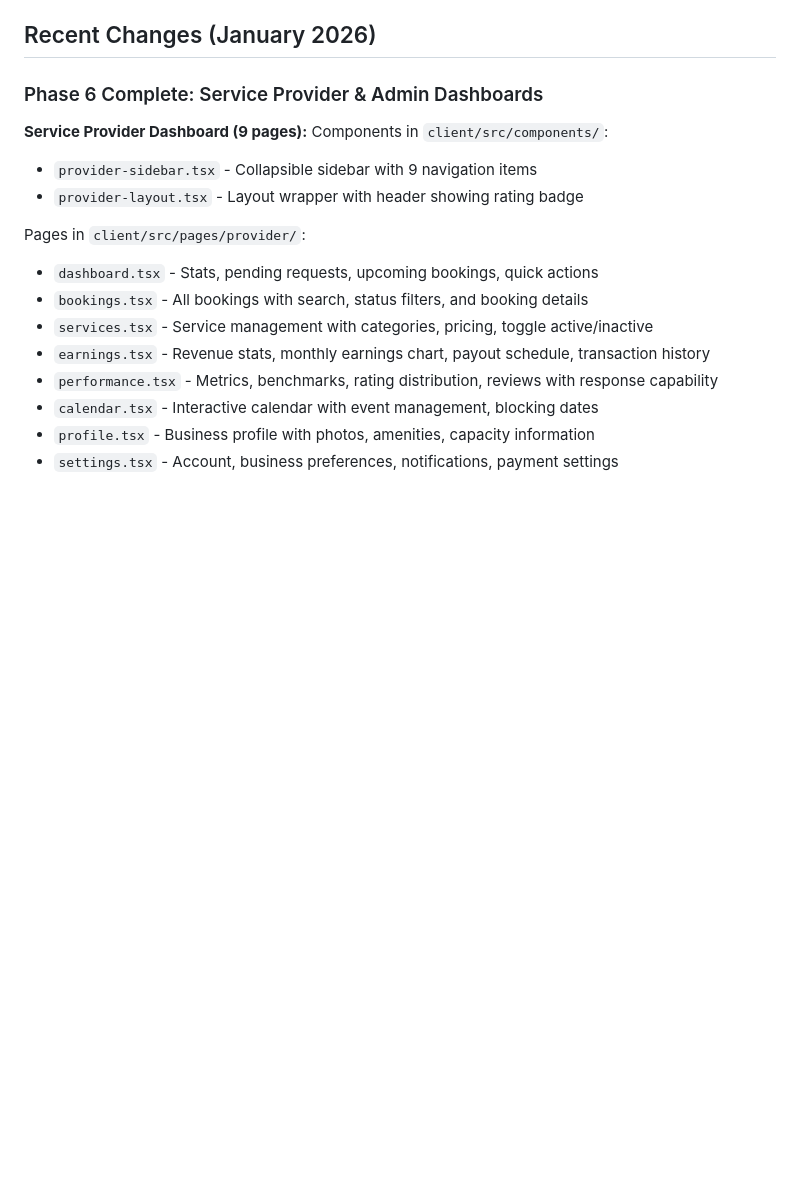
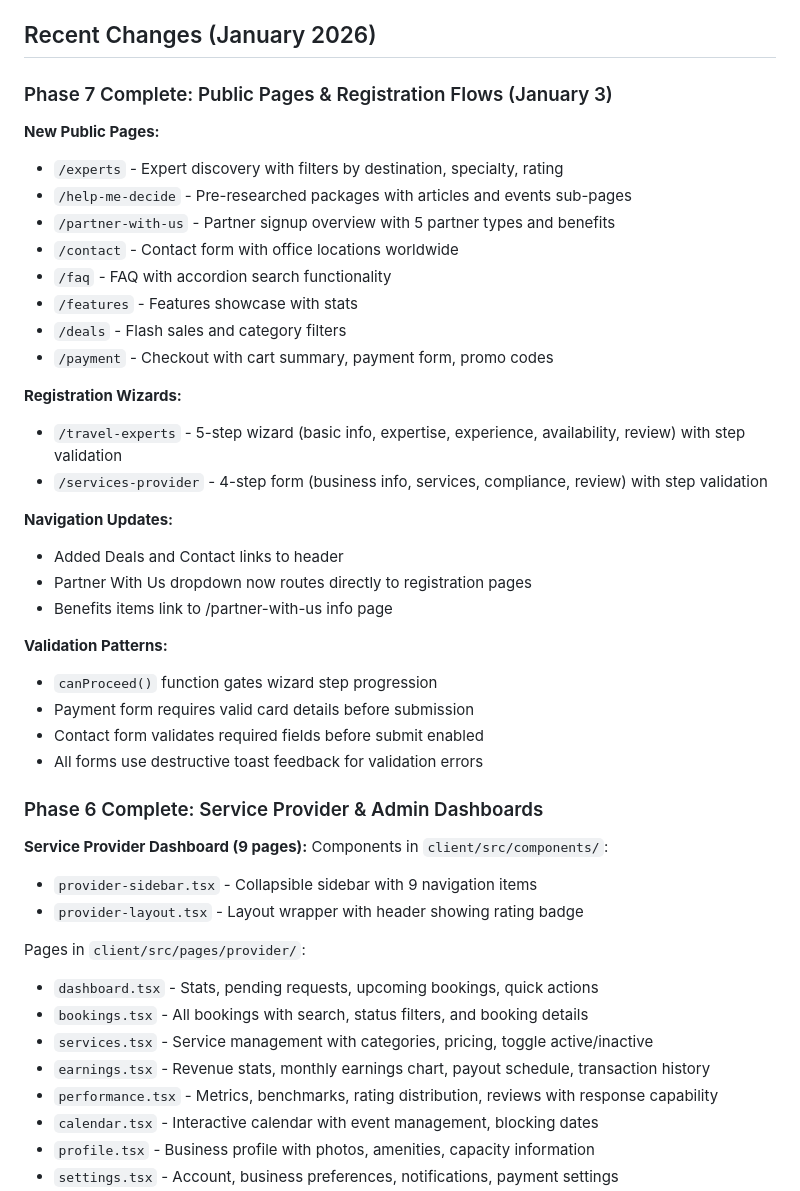
Before and after one commit to Nardo758/Traveloure-Platform, a Markdown page: replit.md, the part around the change. Drawn GitHub-style; blank space fills up the shorter version.

Commit message:
Update public pages and registration flows with new features
Add public pages for experts, help, partner, contact, FAQ, features, deals, and payment. Implement multi-step registration wizards for travel experts and service providers with step validation. Update header navigation to include deals and contact links, and modify the "Partner With Us" dropdown to link directly to registration pages. Implement `canProceed()` function for wizard step gating and enhance form validation for payment, contact, and general form errors using toast feedback.

Replit-Commit-Author: Agent
Replit-Commit-Session-Id: ab51b2cc-ca7b-4492-8046-2104246080d9
Replit-Commit-Checkpoint-Type: full_checkpoint
Replit-Commit-Event-Id: c4451d9a-8c4b-4cb5-bb51-e9fd6c0a0e48
Replit-Commit-Screenshot-Url: https://storage.googleapis.com/screenshot-production-us-central1/796e6056-bc9f-472e-ba38-753fa8c7073d/ab51b2cc-ca7b-4492-8046-2104246080d9/v35zm51
Replit-Helium-Checkpoint-Created: true

```diff
--- a/replit.md
+++ b/replit.md
@@ -50,6 +50,33 @@ Key database tables:
 - `help_guide_trips` - Pre-made trip packages
 
 ## Recent Changes (January 2026)
+
+### Phase 7 Complete: Public Pages & Registration Flows (January 3)
+
+**New Public Pages:**
+- `/experts` - Expert discovery with filters by destination, specialty, rating
+- `/help-me-decide` - Pre-researched packages with articles and events sub-pages
+- `/partner-with-us` - Partner signup overview with 5 partner types and benefits
+- `/contact` - Contact form with office locations worldwide
+- `/faq` - FAQ with accordion search functionality
+- `/features` - Features showcase with stats
+- `/deals` - Flash sales and category filters
+- `/payment` - Checkout with cart summary, payment form, promo codes
+
+**Registration Wizards:**
+- `/travel-experts` - 5-step wizard (basic info, expertise, experience, availability, review) with step validation
+- `/services-provider` - 4-step form (business info, services, compliance, review) with step validation
+
+**Navigation Updates:**
+- Added Deals and Contact links to header
+- Partner With Us dropdown now routes directly to registration pages
+- Benefits items link to /partner-with-us info page
+
+**Validation Patterns:**
+- `canProceed()` function gates wizard step progression
+- Payment form requires valid card details before submission
+- Contact form validates required fields before submit enabled
+- All forms use destructive toast feedback for validation errors
 
 ### Phase 6 Complete: Service Provider & Admin Dashboards
 
```
